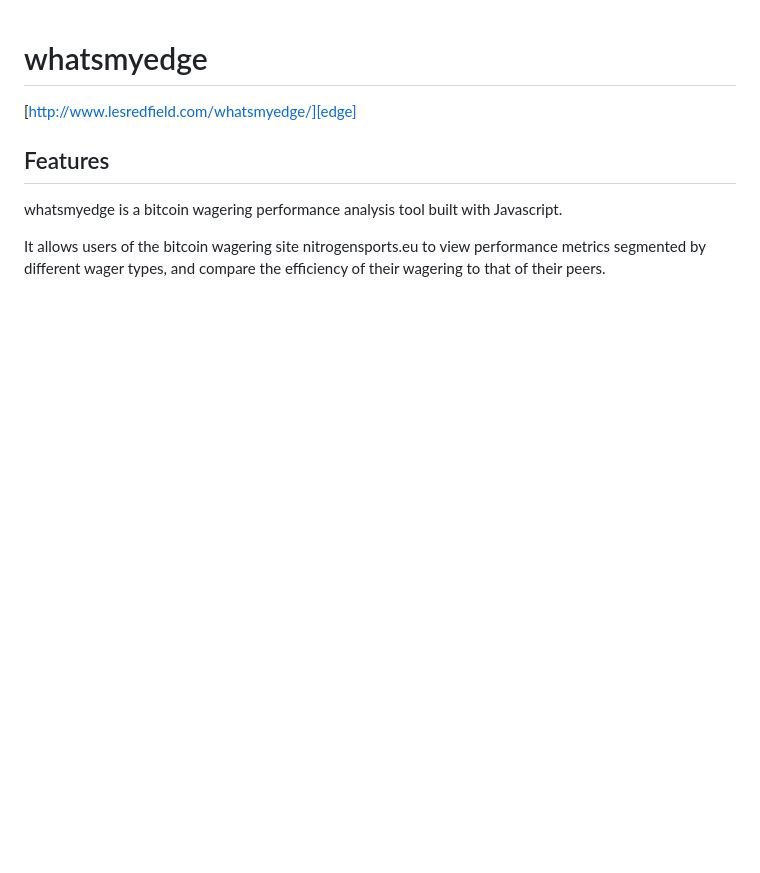
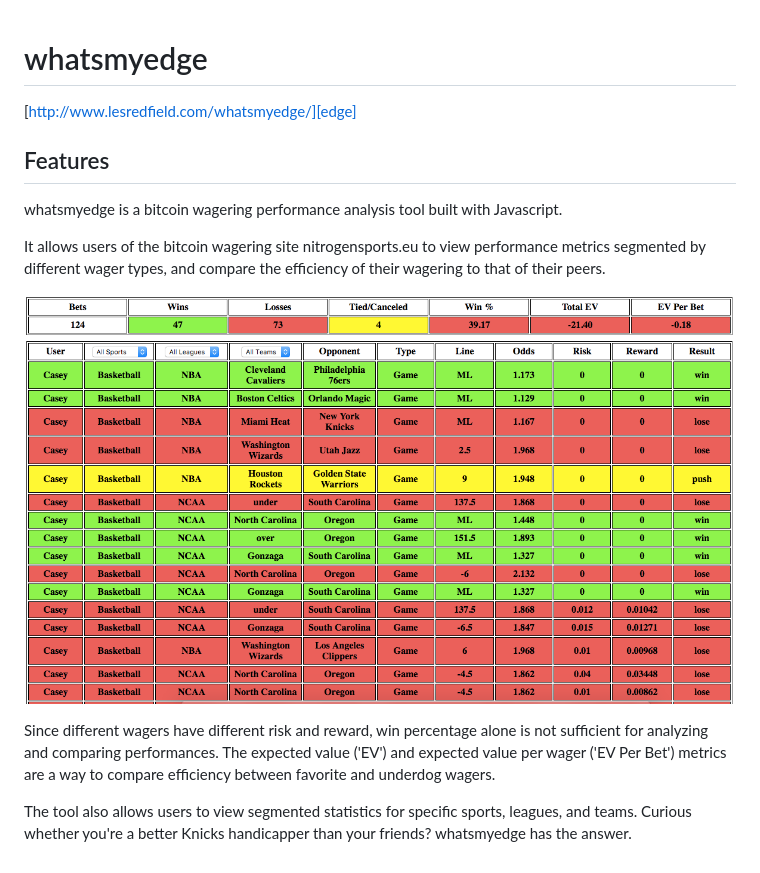
Before and after one commit to LesRedfield/whatsmyedge, a Markdown page: README.md, the part around the change. Rendered like a GitHub page; pictures changed too: images/edge.png (added); blank space fills up the shorter version.

```diff
--- a/README.md
+++ b/README.md
@@ -9,3 +9,9 @@
 whatsmyedge is a bitcoin wagering performance analysis tool built with Javascript.
 
 It allows users of the bitcoin wagering site nitrogensports.eu to view performance metrics segmented by different wager types, and compare the efficiency of their wagering to that of their peers.
+
+![alt tag](images/edge.png)
+
+Since different wagers have different risk and reward, win percentage alone is not sufficient for analyzing and comparing performances. The expected value ('EV') and expected value per wager ('EV Per Bet') metrics are a way to compare efficiency between favorite and underdog wagers.
+
+The tool also allows users to view segmented statistics for specific sports, leagues, and teams. Curious whether you're a better Knicks handicapper than your friends? whatsmyedge has the answer.
```
